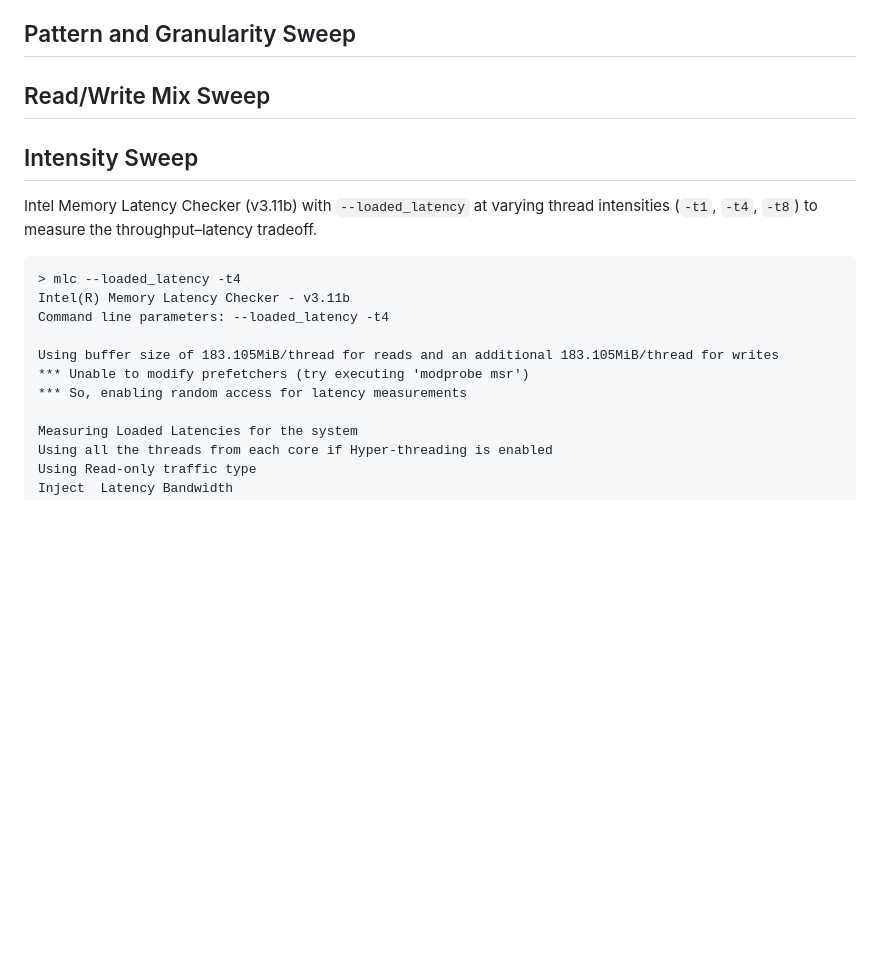
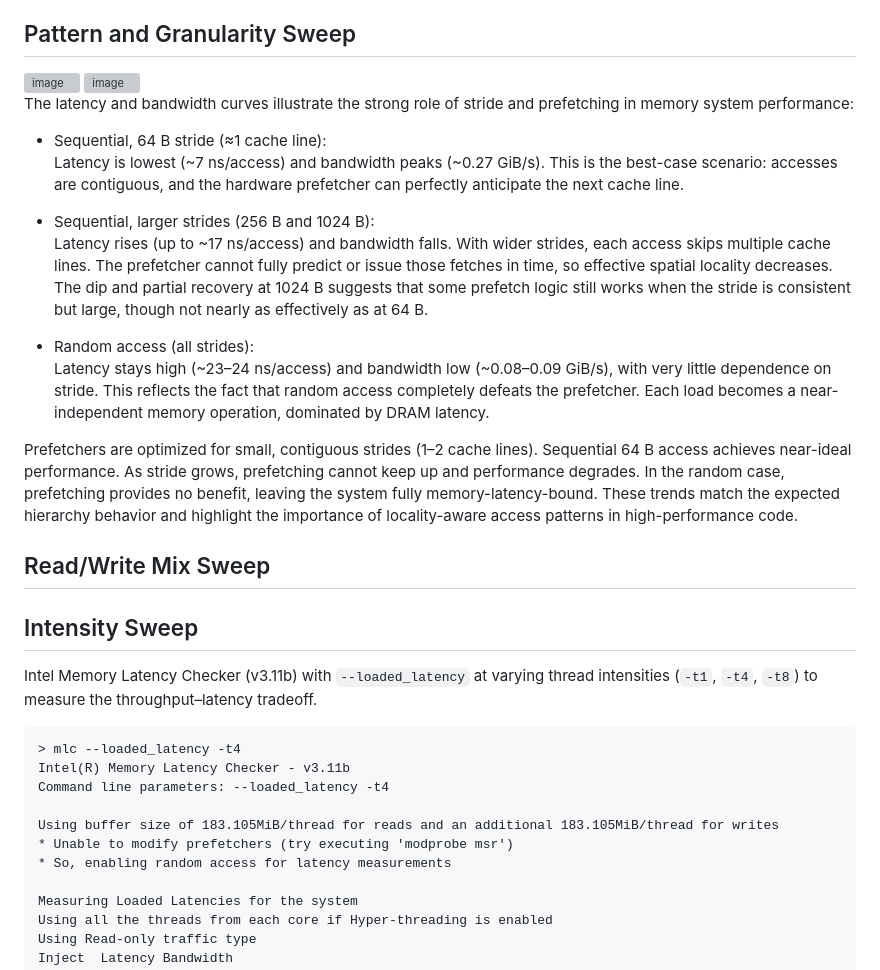
Before and after one commit to rica142003/Computer-Optimization-Projects, a Markdown page: Cache & Memory Performance Profiling/readme.md, the part around one of its changes. Drawn GitHub-style; blank space fills up the shorter version; grey boxes are pictures that could not be loaded.

```diff
--- a/Cache & Memory Performance Profiling/readme.md
+++ b/Cache & Memory Performance Profiling/readme.md
@@ -44,6 +44,22 @@ This ensures that latency results reflect local L1/L2/L3/DRAM only.
 
 ## Pattern and Granularity Sweep
 
+<img width="791" height="555" alt="image" src="https://github.com/user-attachments/assets/2c140715-f207-4fd5-8fd7-bc02d3300ba1" />
+<img width="791" height="555" alt="image" src="https://github.com/user-attachments/assets/2f71df6d-3f2d-4c51-8ba5-9d776f3459c1" />
+
+The latency and bandwidth curves illustrate the strong role of stride and prefetching in memory system performance:
+
+- Sequential, 64 B stride (≈1 cache line):
+  Latency is lowest (~7 ns/access) and bandwidth peaks (~0.27 GiB/s). This is the best-case scenario: accesses are contiguous, and the hardware prefetcher can perfectly anticipate the next cache line.
+
+- Sequential, larger strides (256 B and 1024 B):
+  Latency rises (up to ~17 ns/access) and bandwidth falls. With wider strides, each access skips multiple cache lines. The prefetcher cannot fully predict or issue those fetches in time, so effective spatial locality decreases. The dip and partial recovery at 1024 B suggests that some prefetch logic still works when the stride is consistent but large, though not nearly as effectively as at 64 B.
+
+- Random access (all strides):
+  Latency stays high (~23–24 ns/access) and bandwidth low (~0.08–0.09 GiB/s), with very little dependence on stride. This reflects the fact that random access completely defeats the prefetcher. Each load becomes a near-independent memory operation, dominated by DRAM latency.
+
+Prefetchers are optimized for small, contiguous strides (1–2 cache lines). Sequential 64 B access achieves near-ideal performance. As stride grows, prefetching cannot keep up and performance degrades. In the random case, prefetching provides no benefit, leaving the system fully memory-latency-bound. These trends match the expected hierarchy behavior and highlight the importance of locality-aware access patterns in high-performance code.
+
 ## Read/Write Mix Sweep
 
 ## Intensity Sweep
@@ -55,8 +71,8 @@ Intel(R) Memory Latency Checker - v3.11b
 Command line parameters: --loaded_latency -t4
 
 Using buffer size of 183.105MiB/thread for reads and an additional 183.105MiB/thread for writes
-*** Unable to modify prefetchers (try executing 'modprobe msr')
-*** So, enabling random access for latency measurements
+* Unable to modify prefetchers (try executing 'modprobe msr')
+* So, enabling random access for latency measurements
 
 Measuring Loaded Latencies for the system
 Using all the threads from each core if Hyper-threading is enabled
```
Also changed, not shown: other parts of Cache & Memory Performance Profiling/readme.md (+4 -4 lines).
